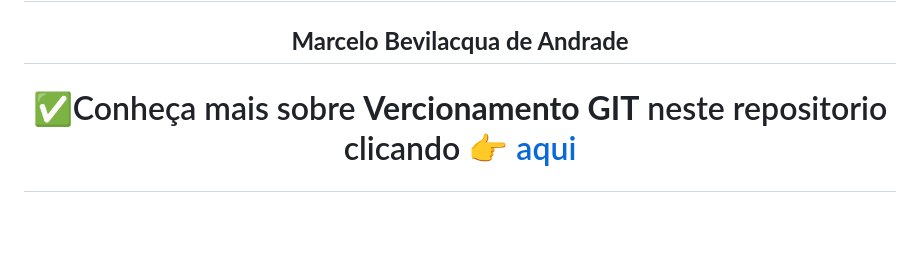
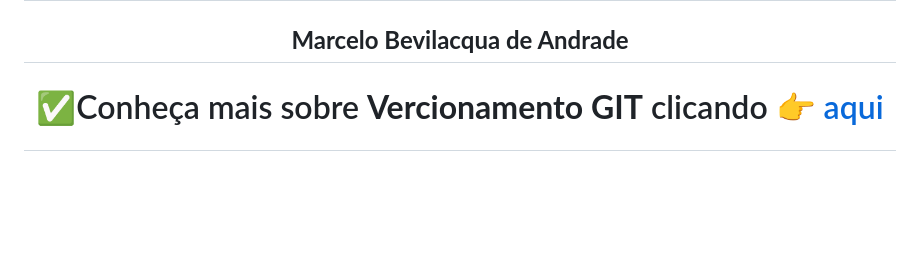
Before and after one commit to Bevilhonda/Challenge-AluraGeek-, a Markdown page: Readme.md, the part around the change. GitHub-like rendering; blank space fills up the shorter version.

Commit message:
atualiza readme

```diff
--- a/Readme.md
+++ b/Readme.md
@@ -155,7 +155,7 @@ pode conferir a
  <h2 align="center"> <strong> Marcelo Bevilacqua de Andrade  </strong></h2>
  <h1 align="center">
 
-✅Conheça mais sobre <strong>Vercionamento GIT</strong> neste repositorio clicando 👉 <a href="https://github.com/Bevilhonda/Tutorial-Versionamento-GIT">aqui</a> <br>
+✅Conheça mais sobre <strong>Vercionamento GIT</strong> clicando 👉 <a href="https://github.com/Bevilhonda/Tutorial-Versionamento-GIT">aqui</a> <br>
 
 </h1>
 
```
